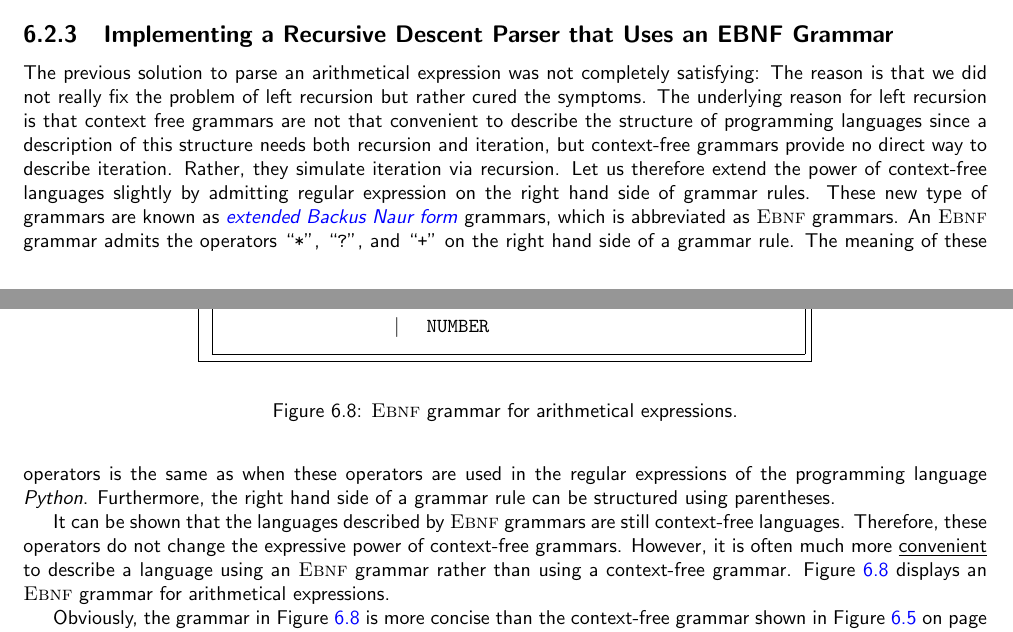
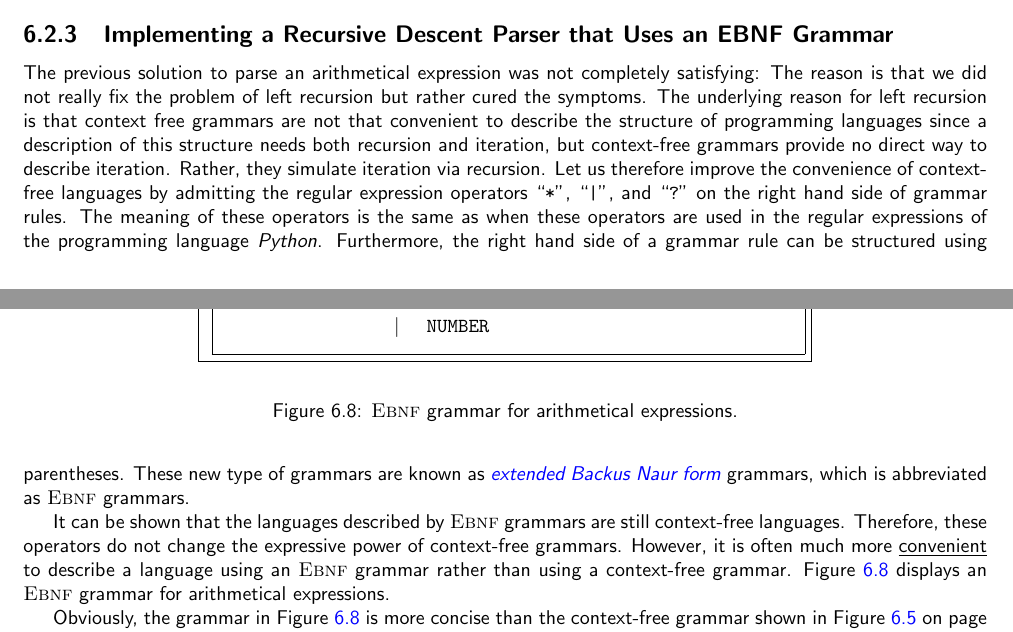
Before and after one commit to karlstroetmann/Formal-Languages, a LaTeX thesis (Lecture-Notes/formal-languages.tex, which reads Lecture-Notes/context-free-languages.tex): two parts of pages 80 and 81 of 197, joined at a grey line, cut so that both start at the same text. Compiled offline with pdfLaTeX; the source files are stored in an older character set and shown here as Unicode.

Commit message:
minor edits

```diff
--- a/Lecture-Notes/context-free-languages.tex
+++ b/Lecture-Notes/context-free-languages.tex
@@ -1450,17 +1450,15 @@ satisfying:  The reason is that we did not really fix the problem of left recurs
 symptoms.  The underlying reason for left recursion is that context free grammars are not that convenient to
 describe the structure of programming languages since a description of this structure needs both
 recursion and iteration, but context-free grammars provide no direct way to describe iteration.
-Rather, they simulate iteration via recursion.  Let us therefore extend the power of context-free
-languages
-slightly by admitting regular expression on the right hand side of grammar rules.
-These new type of grammars are known as
+Rather, they simulate iteration via recursion.  Let us therefore improve the convenience of context-free
+languages by admitting the regular expression operators \squoted{*}, \squoted{|}, and \squoted{?} on
+the right hand side of grammar rules.  The meaning of these operators is the same as when these operators are used in
+the regular expressions of the programming language \textsl{Python}.  Furthermore, the right hand side of a
+grammar rule can be structured using parentheses.  These new type of grammars are known as
 \href{http://en.wikipedia.org/wiki/Extended_Backus_Naur_Form}{\emph{extended Backus Naur form}}
-\index{\textsc{Ebnf}-Grammar} grammars, which
-is abbreviated as \textsc{Ebnf} grammars.  An \textsc{Ebnf} grammar admits the operators
-\squoted{*}, \squoted{?}, and \squoted{+} on the right hand side of a grammar
-rule.  The meaning of these operators is the same as when these operators are used in
-the regular expressions of the programming language \textsl{Python}.
-Furthermore, the right hand side of a grammar rule can be structured using parentheses.
+\index{\textsc{Ebnf}-Grammar} grammars, which is abbreviated as \textsc{Ebnf} grammars.
+
+
 
 \begin{figure}[htbp]
   \begin{center}
```
Also changed, not shown: Lecture-Notes/context-free-languages.tex (8 more changed lines), 3 other files.
